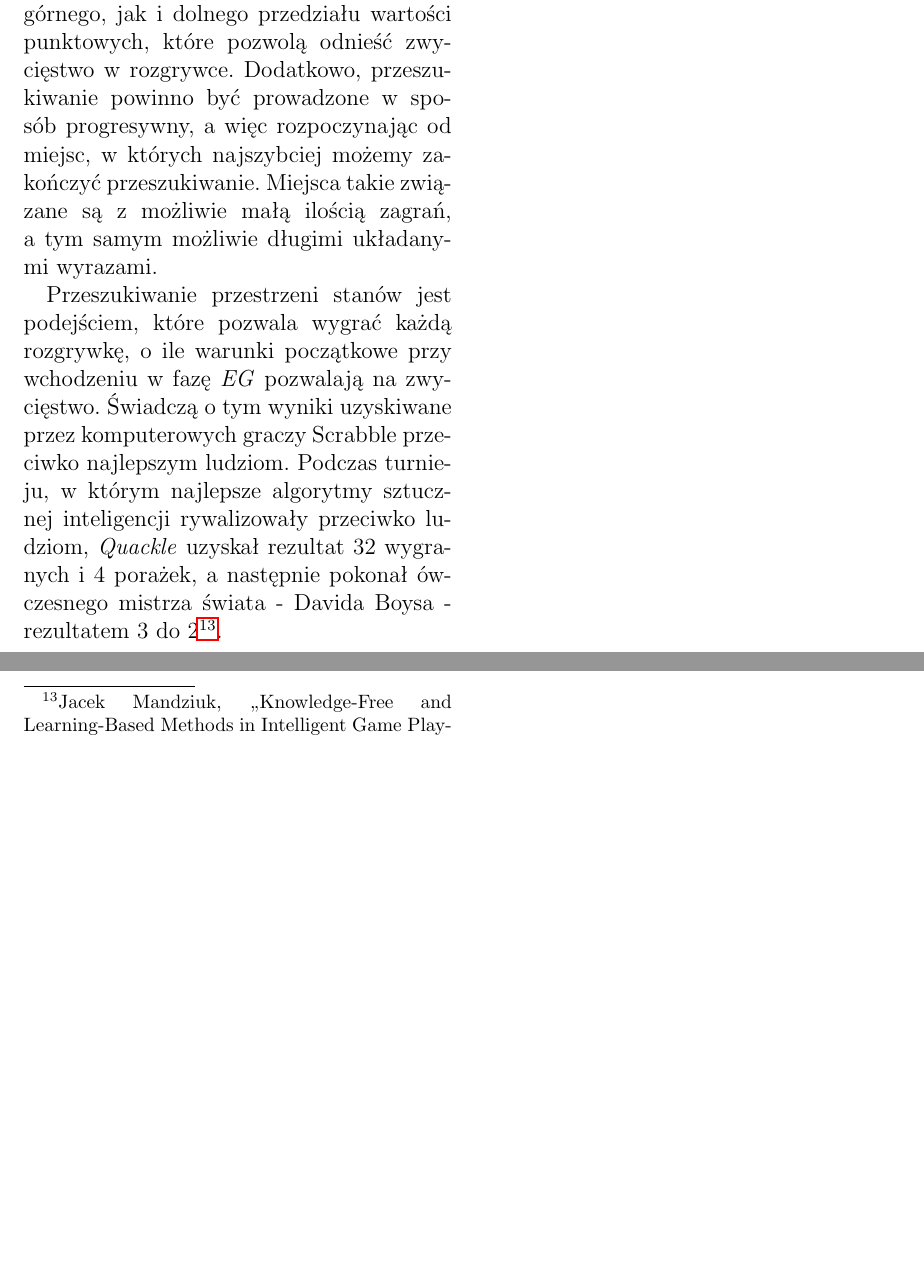
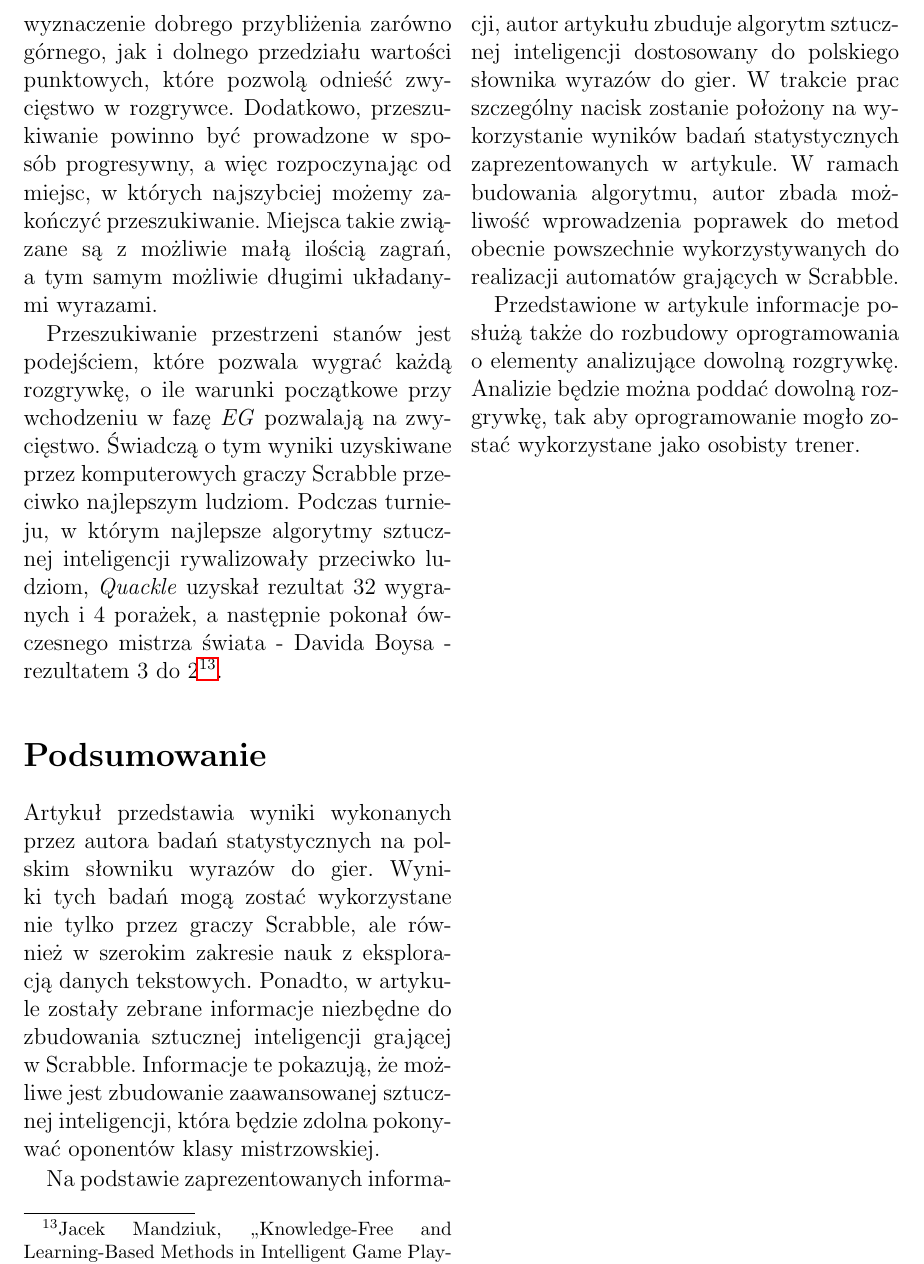
Before and after one commit to manisero/SemesterIX, a LaTeX paper (SDM/Article/Scrabble/article.tex): two parts of page 8 of 8 before the commit and part of page 8 of 8 after it, the two joined at a grey line, cut at the place of the change, the shorter picture padded with empty space. Compiled offline with pdfLaTeX.

Commit message:
Written article's summary

```diff
--- a/SDM/Article/Scrabble/article.tex
+++ b/SDM/Article/Scrabble/article.tex
@@ -824,4 +824,12 @@ Na etapach \emph{PEG} oraz \emph{EG} wciąż nie jest możliwe dokonanie pełneg
 
 Przeszukiwanie przestrzeni stanów jest podejściem, które pozwala wygrać każdą rozgrywkę, o~ile warunki początkowe przy wchodzeniu w~fazę \emph{EG} pozwalają na zwycięstwo. Świadczą o~tym wyniki uzyskiwane przez komputerowych graczy Scrabble przeciwko najlepszym ludziom. Podczas turnieju, w~którym najlepsze algorytmy sztucznej inteligencji rywalizowały przeciwko ludziom, \emph{Quackle} uzyskał rezultat 32 wygranych i~4 porażek, a~następnie pokonał ówczesnego mistrza świata - Davida Boysa - rezultatem 3 do 2\footnote{Jacek Mandziuk, ,,Knowledge-Free and Learning-Based Methods in Intelligent Game Playing''. Wydawnictwo Springer, strona 46, styczeń 2010.}.
 
+\section*{Podsumowanie}
+
+Artykuł przedstawia wyniki wykonanych przez autora badań statystycznych na polskim słowniku wyrazów do gier. Wyniki tych badań mogą zostać wykorzystane nie tylko przez graczy Scrabble, ale również w~szerokim zakresie nauk z~eksploracją danych tekstowych. Ponadto, w~artykule zostały zebrane informacje niezbędne do zbudowania sztucznej inteligencji grającej w~Scrabble. Informacje te pokazują, że możliwe jest zbudowanie zaawansowanej sztucznej inteligencji, która będzie zdolna pokonywać oponentów klasy mistrzowskiej.
+
+Na podstawie zaprezentowanych informacji, autor artykułu zbuduje algorytm sztucznej inteligencji dostosowany do polskiego słownika wyrazów do gier. W~trakcie prac szczególny nacisk zostanie położony na wykorzystanie wyników badań statystycznych zaprezentowanych w~artykule. W~ramach budowania algorytmu, autor zbada możliwość wprowadzenia poprawek do metod obecnie powszechnie wykorzystywanych do realizacji automatów grających w~Scrabble.
+
+Przedstawione w~artykule informacje posłużą także do rozbudowy oprogramowania o~elementy analizujące dowolną rozgrywkę. Analizie będzie można poddać dowolną rozgrywkę, tak aby oprogramowanie mogło zostać wykorzystane jako osobisty trener.
+
 \end{document}
```
Also changed, not shown: SDM/Article/Scrabble/article.pdf.
